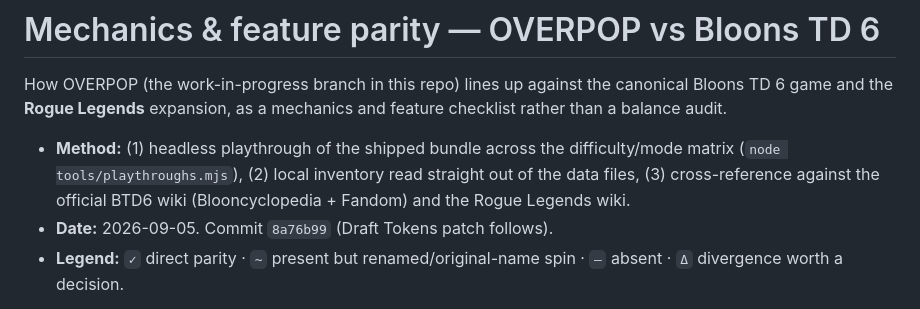
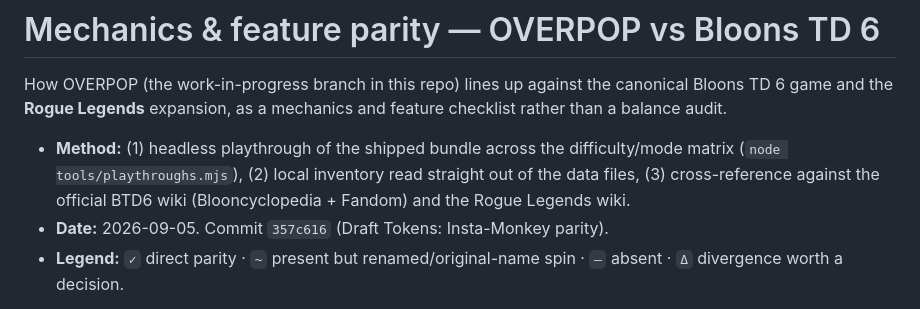
Before and after one commit to AndreNijman/overpop, a Markdown page: docs/PARITY.md, the part around the change. Rendered like a GitHub page.

Commit message:
docs: point the parity report at the Draft Tokens commit

```diff
--- a/docs/PARITY.md
+++ b/docs/PARITY.md
@@ -8,7 +8,7 @@ and feature checklist rather than a balance audit.
   difficulty/mode matrix (`node tools/playthroughs.mjs`), (2) local inventory
   read straight out of the data files, (3) cross-reference against the official
   BTD6 wiki (Blooncyclopedia + Fandom) and the Rogue Legends wiki.
-- **Date:** 2026-09-05. Commit `8a76b99` (Draft Tokens patch follows).
+- **Date:** 2026-09-05. Commit `357c616` (Draft Tokens: Insta-Monkey parity).
 - **Legend:** `✓` direct parity · `~` present but renamed/original-name spin ·
   `–` absent · `Δ` divergence worth a decision.
 
```
